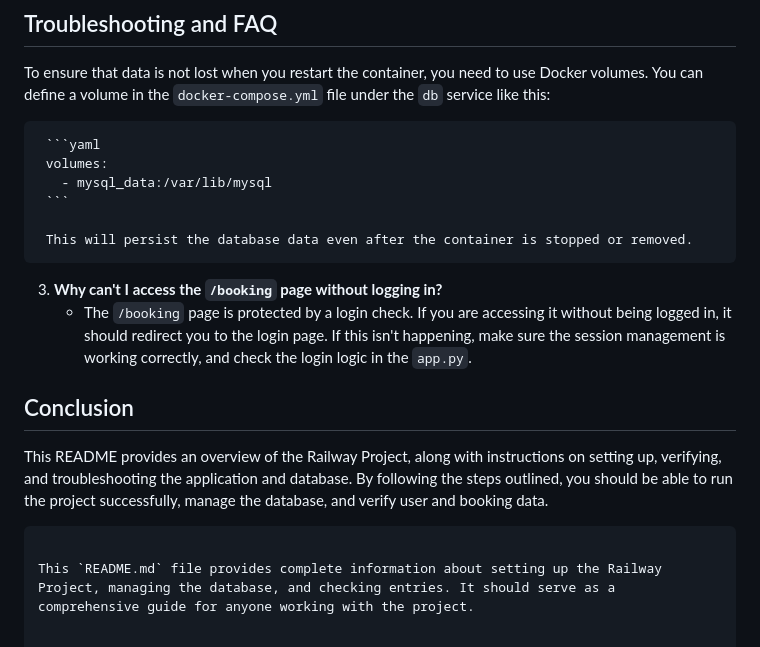
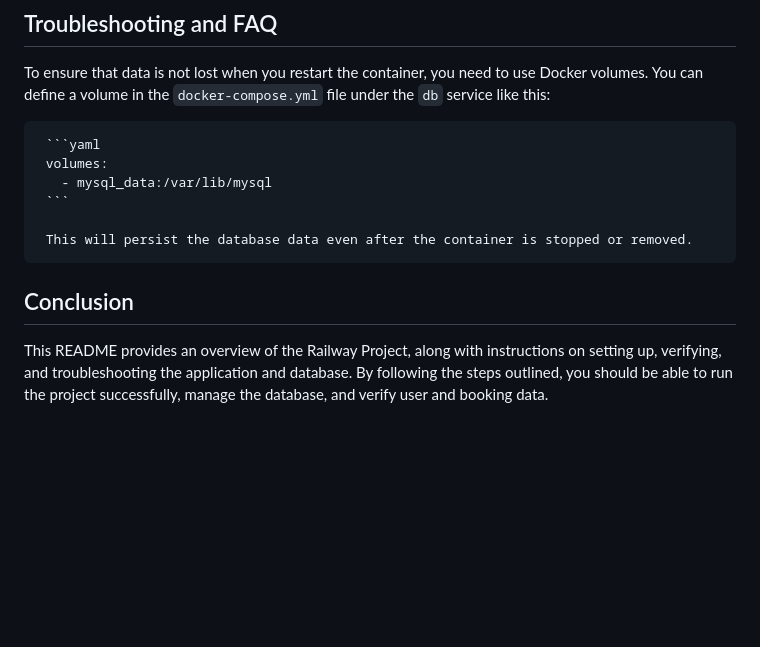
Before and after one commit to suhailakthar18/python-app, a Markdown page: README.md, the part around the change. Rendered like a GitHub page; blank space fills up the shorter version.

````diff
--- a/README.md
+++ b/README.md
@@ -195,12 +195,6 @@ docker logs <container_name_or_id>
 
      This will persist the database data even after the container is stopped or removed.
 
-3. **Why can't I access the `/booking` page without logging in?**
-   - The `/booking` page is protected by a login check. If you are accessing it without being logged in, it should redirect you to the login page. If this isn't happening, make sure the session management is working correctly, and check the login logic in the `app.py`.
-
 ## Conclusion
 
 This README provides an overview of the Railway Project, along with instructions on setting up, verifying, and troubleshooting the application and database. By following the steps outlined, you should be able to run the project successfully, manage the database, and verify user and booking data.
-```
-
-This `README.md` file provides complete information about setting up the Railway Project, managing the database, and checking entries. It should serve as a comprehensive guide for anyone working with the project.
````
